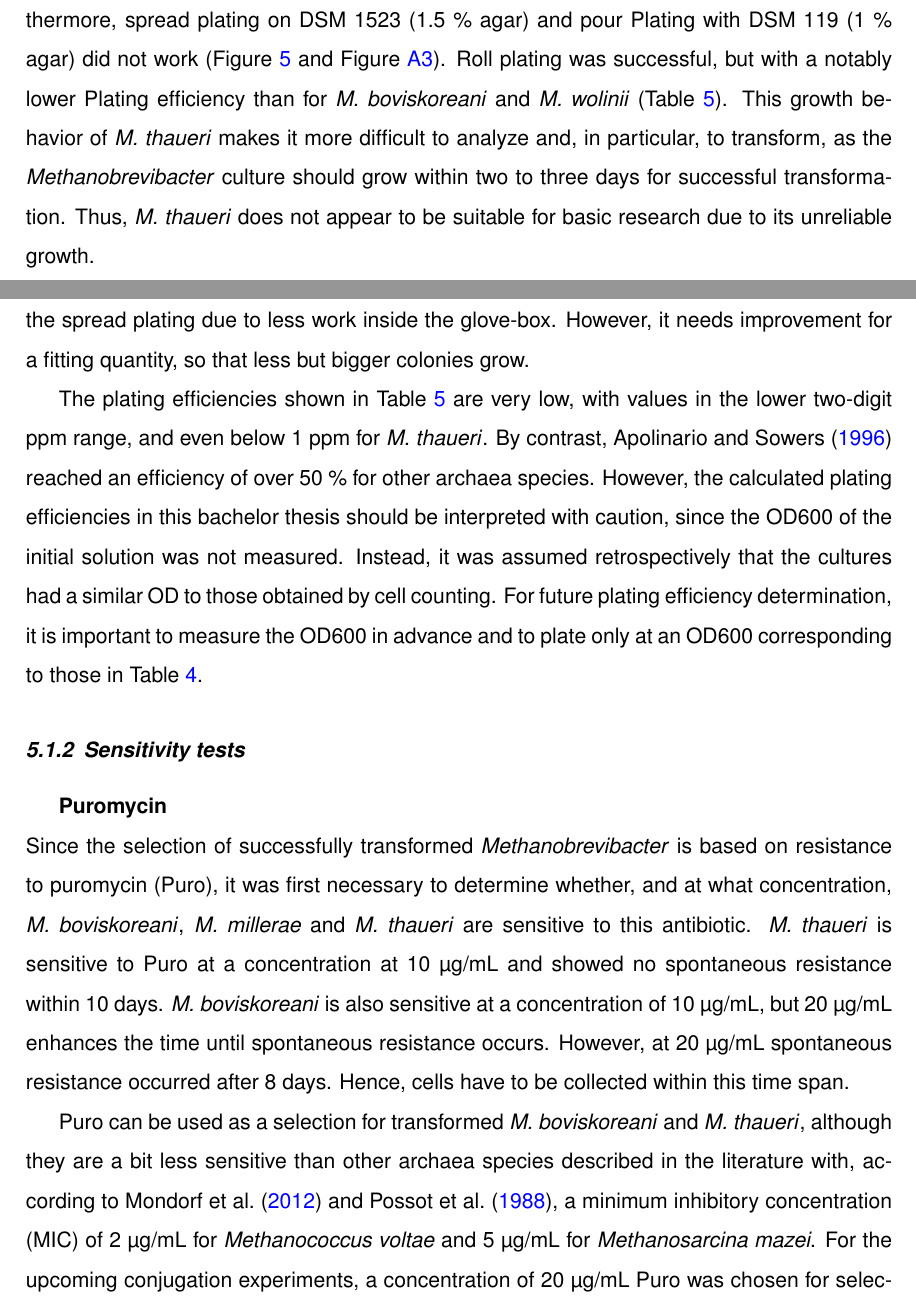
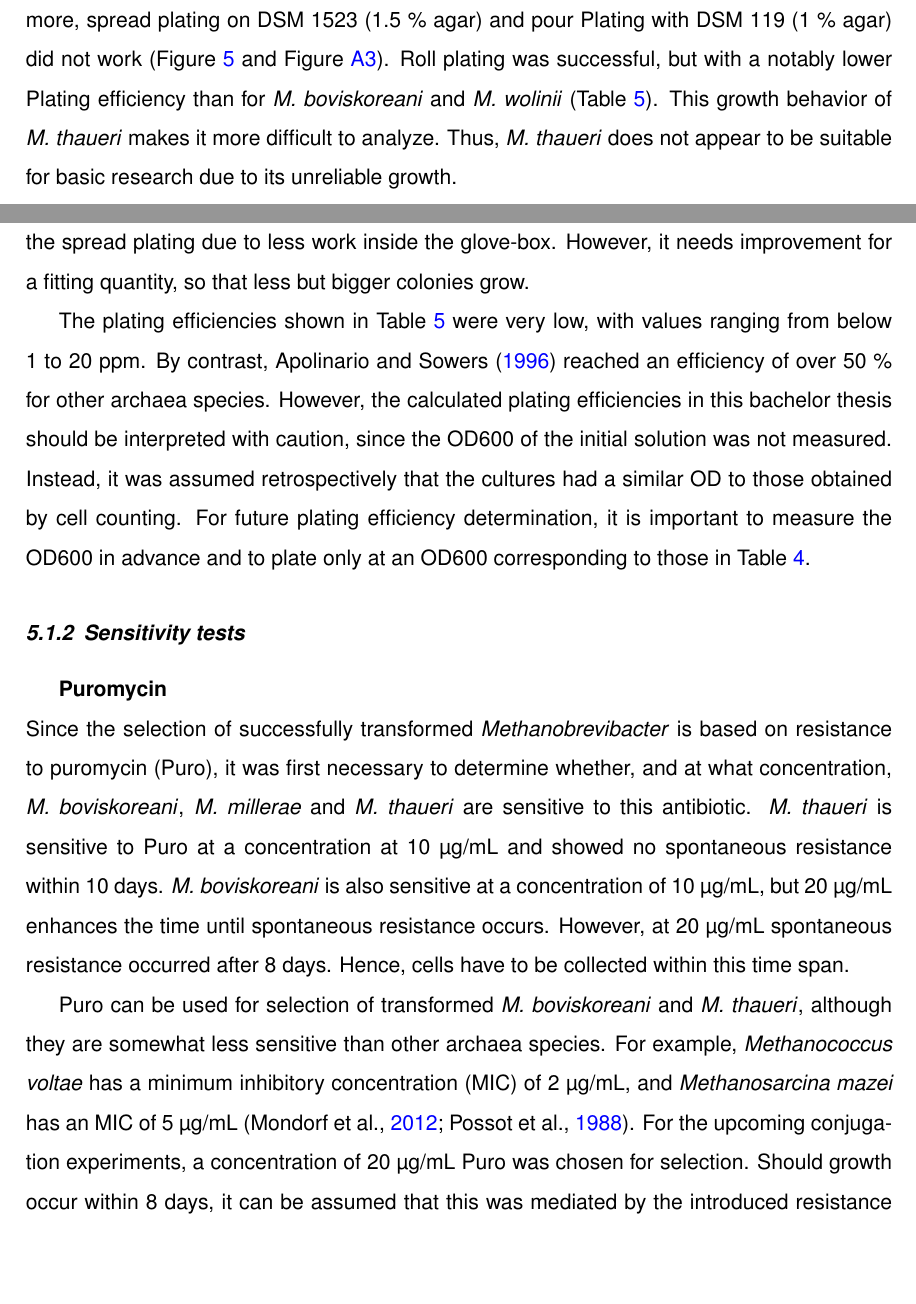
Before and after one commit to Frankalaba/Bacelorarbeit, a LaTeX paper (Text_Production/main.tex, which reads Text_Production/sections/5_discussion.tex): two parts of pages 72 and 73 of 114, joined at a grey line, cut so that both start at the same text, the shorter picture padded with empty space. Compiled offline with pdfLaTeX.

Commit message:
Update 13.09.

```diff
--- a/Text_Production/sections/5_discussion.tex
+++ b/Text_Production/sections/5_discussion.tex
@@ -25,7 +25,7 @@ General microbiological characterization experiments were performed with \acrsho
 A closer look at \acrshort{bovi} reveals that it grows reliably in the described manner and can also be easily spread plated. The only unusual aspect is the formation of precipitates (\cref{fig:bovis_präzipitat}), which makes photometric measurements somewhat more difficult. In this case, it is important to homogenize the culture as thoroughly as possible beforehand, even if the precipitates cannot be completely dissolved. Interestingly though, this behavior is not described for the type strain (JH1\textsuperscript{T}) of this species and also the other investigated \acrshort{mbrevi} species did not show this. Why \acrlong{bovi} precipitates remains unclear.
 
 \acrshort{thau}, on the other hand, grew much more unreliably, as greater heterogeneity in the timing of growth onset and growth density was observed both within triplicates and between experiments. In addition, \acrshort{thau} lysed quickly after reaching maximal growth, such that within 4 to 6 days the culture density was low enough to appear visually clear of cells. Furthermore, spread plating on DSM~1523 (1.5~\% agar) and pour \gls{plateing} with DSM~119 (1~\% agar) did not work (\cref{fig:spread_plating} and \cref{fig:pour_plating}). Roll plating was successful, but with a notably lower \gls{plateing} efficiency than for \acrshort{bovi} and \acrshort{woli} (\cref{tab:roll_plat_eff}).
-This growth behavior of \acrshort{thau} makes it more difficult to analyze and, in particular, to transform, as the \acrlong{mbrevi} culture should grow within two to three days for successful transformation. Thus, \acrshort{thau} does not appear to be suitable for basic research due to its unreliable growth.
+This growth behavior of \acrshort{thau} makes it more difficult to analyze. Thus, \acrshort{thau} does not appear to be suitable for basic research due to its unreliable growth.
 
 Future research should further investigate whether \acrshort{bovi} and \acrshort{thau} can use a liquid substrate as an alternative to \ch{H2}, potentially allowing the upscaling of growth experiments through the use of a plate reader. In contrast to the literature -- where \textcite{liMethanobrevibacterBoviskoreaniJH1T2023} reported that \textit{M. boviskoreani} JH1\textsuperscript{T} could use \acrshort{etoh} as a substrate -- neither \acrshort{thau} nor \acrshort{bovi} was able to use \acrshort{etoh} as an alternative substrate here.
 Another substrate that some \acrlong{mbrevi} species can use, according to the literature, is formate, which should therefore be tested next \parencite{liMethanobrevibacterBoviskoreaniJH1T2023, hoedtDifferencesDownunderAlcoholfueled2016}.\\
@@ -47,7 +47,7 @@ Further approaches could utilize the intrinsic fluorescence of methanogenic \gls
 \noindent In general, the technique works well for \acrshort{bovi}, \acrshort{thau} and \acrshort{woli}. For \acrshort{bovi} and \acrshort{woli} less starting material should be used next time, since there were too many colonies, which are consequently too small for selective picking (see \cref{fig:roll_platt} and \cref{tab:roll_plat_eff}). Therefore, it is not proven through sequencing that the right \acrlong{mbrevi} grew, but the constant consumption of the \ch{H2}/\ch{CO2} atmosphere proofs there was definitely anaerobic growth.
 Still this plating technic has the potential to be a time saving alternative to the spread plating due to less work inside the \gls{glove}. However, it needs improvement for a fitting quantity, so that less but bigger colonies grow.
 
-The plating efficiencies shown in \cref{tab:roll_plat_eff} are very low, with values in the lower two-digit ppm range, and even below 1 ppm for \acrshort{thau}. By contrast, \textcite{apolinarioPlateColonizationMethanococcus1996} reached an efficiency of over 50~\% for other \gls{archa} species. However, the calculated plating efficiencies in this bachelor thesis should be interpreted with caution, since the \acrshort{OD} of the initial solution was not measured. Instead, it was assumed retrospectively that the cultures had a similar OD to those obtained by cell counting.
+The plating efficiencies shown in \cref{tab:roll_plat_eff} were very low, with values ranging from below 1 to 20~ppm. By contrast, \textcite{apolinarioPlateColonizationMethanococcus1996} reached an efficiency of over 50~\% for other \gls{archa} species. However, the calculated plating efficiencies in this bachelor thesis should be interpreted with caution, since the \acrshort{OD} of the initial solution was not measured. Instead, it was assumed retrospectively that the cultures had a similar OD to those obtained by cell counting.
 For future plating efficiency determination, it is important to measure the \acrshort{OD} in advance and to plate only at an \acrshort{OD} corresponding to those in \cref{tab:cellnumb}.
 
 %%%%%%%%%%%%%%%%%%%%%%%%%%%%%%%%%%%%%%%%%%%%%%%%%%%%%%%%%%%%%%%%%%%%%%%%%%%%%%
@@ -66,7 +66,7 @@ For future plating efficiency determination, it is important to measure the \acr
 \noindent Since the \gls{selection} of successfully transformed \acrlong{mbrevi} is based on resistance to \acrfull{puro}, it was first necessary to determine whether, and at what concentration, \acrshort{bovi}, \acrshort{milli} and \acrshort{thau} are sensitive to this antibiotic.
 \acrshort{thau} is sensitive to \acrshort{puro} at a concentration at 10~µg/mL and showed no spontaneous resistance within 10 days. \acrshort{bovi} is also sensitive at a concentration of 10~µg/mL, but 20~µg/mL enhances the time until spontaneous resistance occurs. However, at 20~µg/mL spontaneous resistance occurred after 8 days. Hence, cells have to be collected within this time span.
 
-\Acrshort{puro} can be used as a selection for transformed \acrshort{bovi} and \acrshort{thau}, although they are a bit less sensitive than other \gls{archa} species described in the literature  with, according to \textcite{possotAnalysisDrugResistance1988, mondorfNovelInducibleProtein2012}, a \acrfull{mic} of 2~µg/mL for \textit{Methanococcus voltae} and 5~µg/mL for \textit{Methanosarcina mazei}. For the upcoming conjugation experiments, a concentration of 20~µg/mL~\acrshort{puro} was chosen for selection. Should growth occur within 8 days, it can be assumed that this was mediated by the introduced resistance and not due to spontaneous resistance.\\
+\Acrshort{puro} can be used for selection of transformed \acrshort{bovi} and \acrshort{thau}, although they are somewhat less sensitive than other \gls{archa} species. For example, \textit{Methanococcus voltae} has a \acrfull{mic} of 2~µg/mL, and \textit{Methanosarcina mazei} has an \acrshort{mic} of 5~µg/mL \parencite{possotAnalysisDrugResistance1988, mondorfNovelInducibleProtein2012}. For the upcoming conjugation experiments, a concentration of 20~µg/mL~\acrshort{puro} was chosen for selection. Should growth occur within 8~days, it can be assumed that this was mediated by the introduced resistance and not due to spontaneous resistance.\\
 
 \textbf{\acrshort{azaeight}}
 
```
Also changed, not shown: Text_Production/sections/5_discussion.tex (5 more changed lines), 3 other files.
